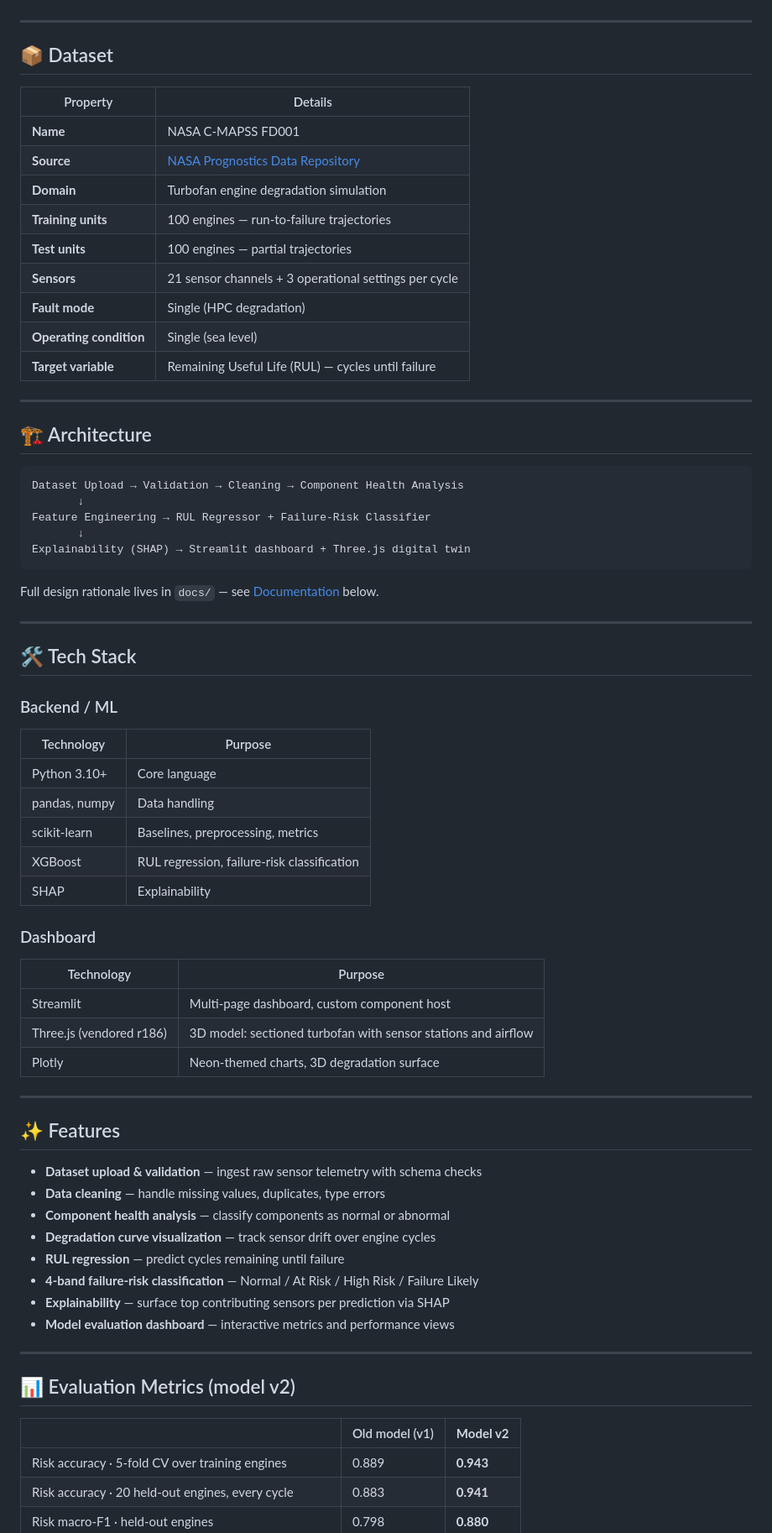
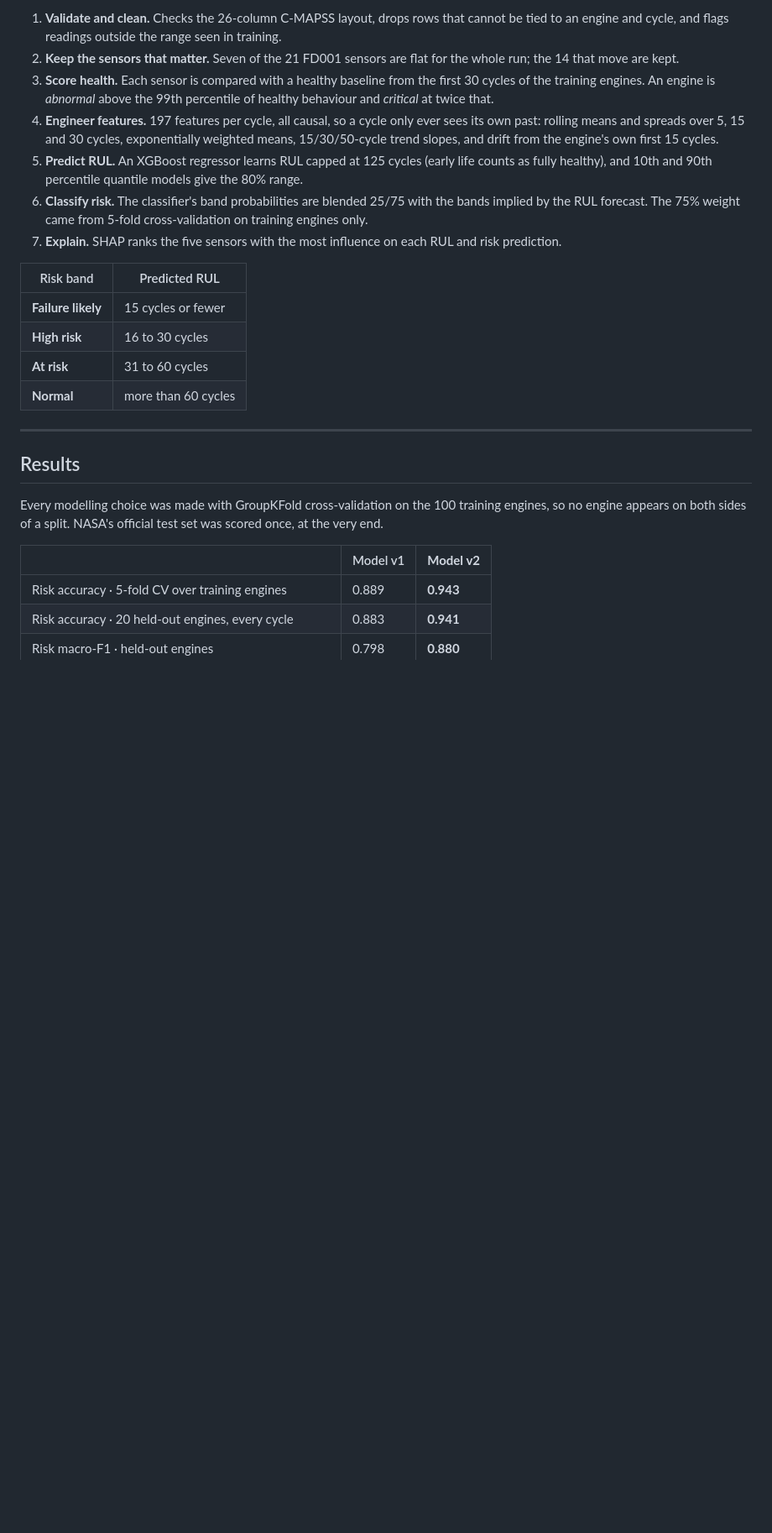
Before and after one commit to Ruc-hi21/AeroSentineL, a Markdown page: README.md, the part around one of its changes. Shown at 84% size. Rendered like a GitHub page; blank space fills up the shorter version.

````diff
--- a/README.md
+++ b/README.md
@@ -65,74 +152,32 @@ AeroSentinel is a machine learning pipeline trained on the **NASA C-MAPSS FD001*
+1. **Validate and clean.** Checks the 26-column C-MAPSS layout, drops rows that cannot be tied to an engine and
+   cycle, and flags readings outside the range seen in training.
+2. **Keep the sensors that matter.** Seven of the 21 FD001 sensors are flat for the whole run; the 14 that move are kept.
+3. **Score health.** Each sensor is compared with a healthy baseline from the first 30 cycles of the training
+   engines. An engine is *abnormal* above the 99th percentile of healthy behaviour and *critical* at twice that.
+4. **Engineer features.** 197 features per cycle, all causal, so a cycle only ever sees its own past: rolling means
+   and spreads over 5, 15 and 30 cycles, exponentially weighted means, 15/30/50-cycle trend slopes, and drift from
+   the engine's own first 15 cycles.
+5. **Predict RUL.** An XGBoost regressor learns RUL capped at 125 cycles (early life counts as fully healthy), and
+   10th and 90th percentile quantile models give the 80% range.
+6. **Classify risk.** The classifier's band probabilities are blended 25/75 with the bands implied by the RUL
+   forecast. The 75% weight came from 5-fold cross-validation on training engines only.
+7. **Explain.** SHAP ranks the five sensors with the most influence on each RUL and risk prediction.
+
+| Risk band | Predicted RUL |
+|---|---|
+| **Failure likely** | 15 cycles or fewer |
+| **High risk** | 16 to 30 cycles |
+| **At risk** | 31 to 60 cycles |
+| **Normal** | more than 60 cycles |
 
 ---
 
-## 📦 Dataset
+## Results
 
-| Property | Details |
-|---|---|
-| **Name** | NASA C-MAPSS FD001 |
-| **Source** | [NASA Prognostics Data Repository](https://data.nasa.gov/dataset/C-MAPSS-Aircraft-Engine-Simulator-Data/xaut-bemq) |
-| **Domain** | Turbofan engine degradation simulation |
-| **Training units** | 100 engines — run-to-failure trajectories |
-| **Test units** | 100 engines — partial trajectories |
-| **Sensors** | 21 sensor channels + 3 operational settings per cycle |
-| **Fault mode** | Single (HPC degradation) |
-| **Operating condition** | Single (sea level) |
-| **Target variable** | Remaining Useful Life (RUL) — cycles until failure |
+Every modelling choice was made with GroupKFold cross-validation on the 100 training engines, so no engine
+appears on both sides of a split. NASA's official test set was scored once, at the very end.
 
----
-
-## 🏗️ Architecture
-
-```
-Dataset Upload → Validation → Cleaning → Component Health Analysis
-       ↓
-Feature Engineering → RUL Regressor + Failure-Risk Classifier
-       ↓
-Explainability (SHAP) → Streamlit dashboard + Three.js digital twin
-```
-
-Full design rationale lives in `docs/` — see [Documentation](#-documentation) below.
-
----
-
-## 🛠️ Tech Stack
-
-### Backend / ML
-
-| Technology | Purpose |
-|---|---|
-| Python 3.10+ | Core language |
-| pandas, numpy | Data handling |
-| scikit-learn | Baselines, preprocessing, metrics |
-| XGBoost | RUL regression, failure-risk classification |
-| SHAP | Explainability |
-
-### Dashboard
-
-| Technology | Purpose |
-|---|---|
-| Streamlit | Multi-page dashboard, custom component host |
-| Three.js (vendored r186) | 3D model: sectioned turbofan with sensor stations and airflow |
-| Plotly | Neon-themed charts, 3D degradation surface |
-
----
-
-## ✨ Features
-
-- **Dataset upload & validation** — ingest raw sensor telemetry with schema checks
-- **Data cleaning** — handle missing values, duplicates, type errors
-- **Component health analysis** — classify components as normal or abnormal
-- **Degradation curve visualization** — track sensor drift over engine cycles
-- **RUL regression** — predict cycles remaining until failure
-- **4-band failure-risk classification** — Normal / At Risk / High Risk / Failure Likely
-- **Explainability** — surface top contributing sensors per prediction via SHAP
-- **Model evaluation dashboard** — interactive metrics and performance views
-
----
-
-## 📊 Evaluation Metrics (model v2)
-
-| | Old model (v1) | **Model v2** |
+| | Model v1 | **Model v2** |
 |---|---|---|
 | Risk accuracy · 5-fold CV over training engines | 0.889 | **0.943** |
 | Risk accuracy · 20 held-out engines, every cycle | 0.883 | **0.941** |
````
Also changed, not shown: other parts of README.md (+206 -59 lines).
